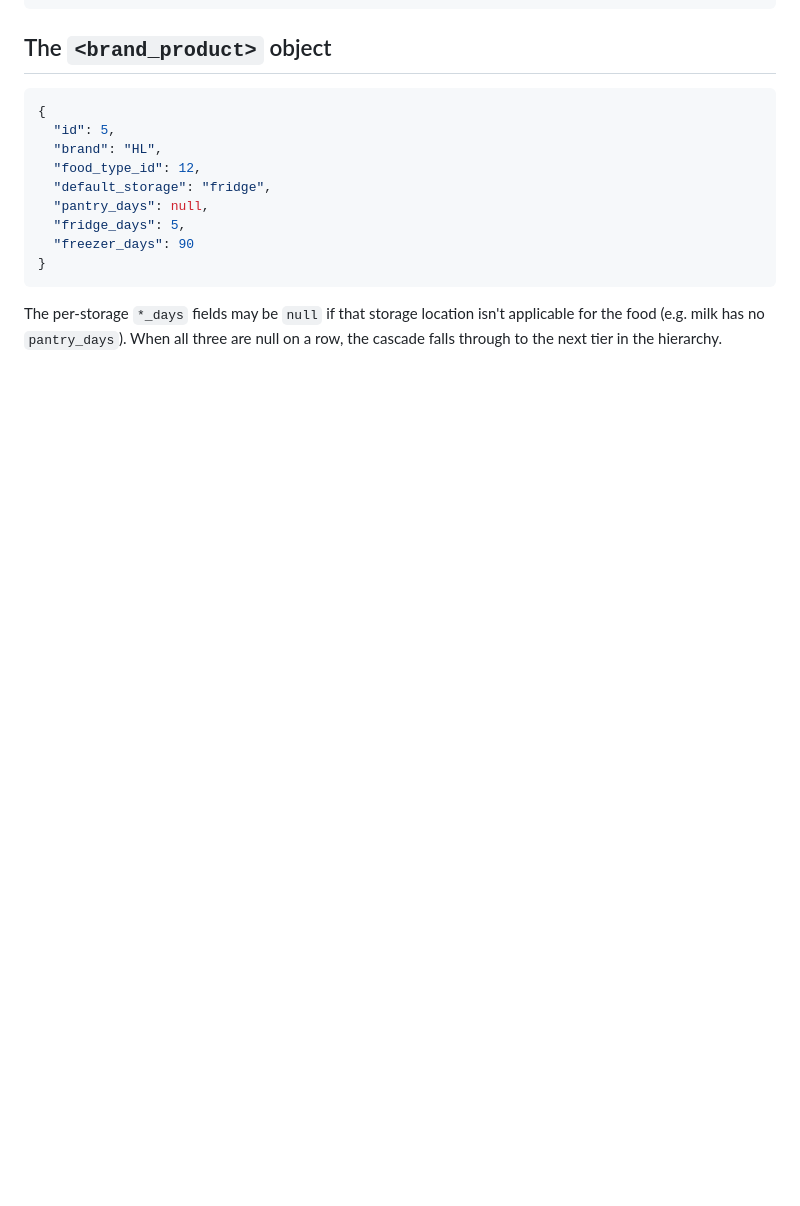
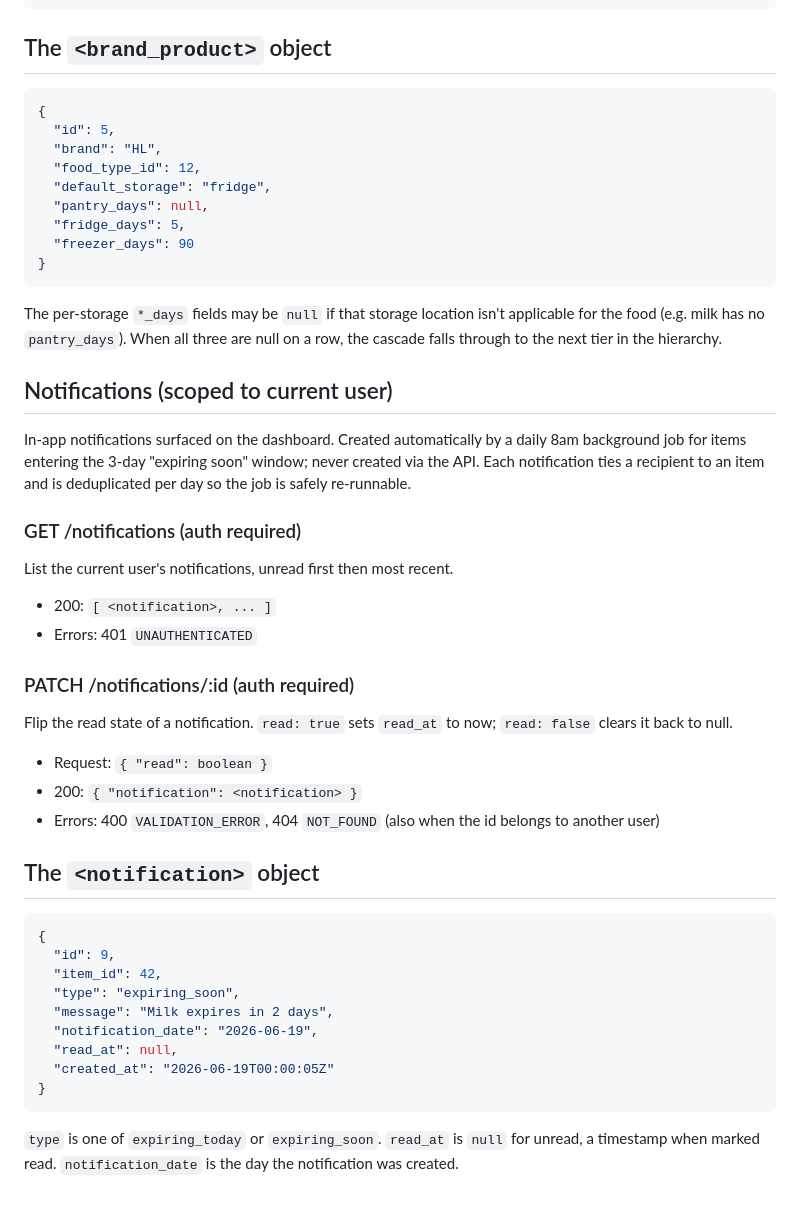
Before and after one commit to wangyixuan818/ByteBite, a Markdown page: docs/api_contract.md, the part around the change. Rendered like a GitHub page; blank space fills up the shorter version.

Commit message:
updated api_contract for notifications

````diff
--- a/docs/api_contract.md
+++ b/docs/api_contract.md
@@ -141,3 +141,34 @@ Hard delete (we'll revisit if Usage Analytics gets added).
 ```
 
 The per-storage `*_days` fields may be `null` if that storage location isn't applicable for the food (e.g. milk has no `pantry_days`). When all three are null on a row, the cascade falls through to the next tier in the hierarchy.
+
+## Notifications  (scoped to current user)
+
+In-app notifications surfaced on the dashboard. Created automatically by a daily 8am background job for items entering the 3-day "expiring soon" window; never created via the API. Each notification ties a recipient to an item and is deduplicated per day so the job is safely re-runnable.
+
+### GET /notifications  (auth required)
+List the current user's notifications, unread first then most recent.
+- 200: `[ <notification>, ... ]`
+- Errors: 401 `UNAUTHENTICATED`
+
+### PATCH /notifications/:id  (auth required)
+Flip the read state of a notification. `read: true` sets `read_at` to now; `read: false` clears it back to null.
+- Request: `{ "read": boolean }`
+- 200: `{ "notification": <notification> }`
+- Errors: 400 `VALIDATION_ERROR`, 404 `NOT_FOUND` (also when the id belongs to another user)
+
+
+## The `<notification>` object
+```json
+{
+  "id": 9,
+  "item_id": 42,
+  "type": "expiring_soon",
+  "message": "Milk expires in 2 days",
+  "notification_date": "2026-06-19",
+  "read_at": null,
+  "created_at": "2026-06-19T00:00:05Z"
+}
+```
+
+`type` is one of `expiring_today` or `expiring_soon`. `read_at` is `null` for unread, a timestamp when marked read. `notification_date` is the day the notification was created.
````
